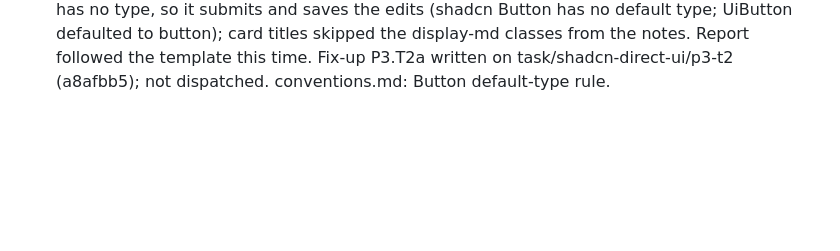
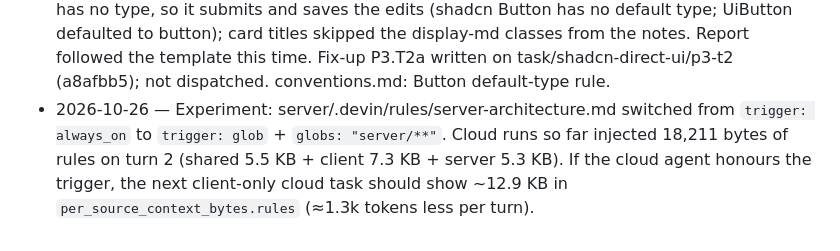
Before and after one commit to 1984Rakesh/SampleWebApp, a Markdown page: plans/shadcn-direct-ui/changelog.md, the part around the change. Rendered like a GitHub page; blank space fills up the shorter version.

Commit message:
devin rules: load server architecture rules only for server files
Client-only Devin sessions were injecting the server rules (5.3 KB) on
every turn. Scope them with trigger: glob to server/**; measured on the
next cloud task.

Co-Authored-By: Claude Opus 5.5 <noreply@anthropic.com>

```diff
--- a/plans/shadcn-direct-ui/changelog.md
+++ b/plans/shadcn-direct-ui/changelog.md
@@ -25,3 +25,4 @@
 - 2026-10-26 — P3.T1 (PR #28) merged (2365503). **Metrics, Devin Cloud Agent, Normal, playbook v3:** 13 turns; context 27.1k → 61.0k; cumulative ≈ 0.65M tokens (sum of per-turn context; turn 11's reported 168.8k treated as a glitch ≈ 56k); 1 min 50 s start → PR; 4 turns before first edit; 1 verify run (`VERIFY OK`); review passed first time. Fixed per-turn overhead ≈ 12k tokens (Devin sysprompt 18 KB, testing agent 4.6–8.2 KB, knowledge 6.5 KB) plus injected rules 18 KB. Waste: read 5 `Ui*` wrapper sources + card.tsx off-list (~2.6k tokens, carried by every later turn); still called `fetch_pr_template`. Previous Normal baseline P1.T3: 14 turns ≈ 1.03M. Source: Devin API `context_growth_update`/`iteration_stats` events.
 - 2026-10-26 — conventions.md: type-scale bracket classes, card-title sizes, and "don't open Ui* sources" (facts go in Manager notes). P3.T2 notes gain the wrapper facts. P3.T2 → Devin Local Agent.
 - 2026-10-26 — PR #29 (P3.T2, Devin Local Agent) failed review: Cancel inside the profile form has no type, so it submits and saves the edits (shadcn Button has no default type; UiButton defaulted to button); card titles skipped the display-md classes from the notes. Report followed the template this time. Fix-up P3.T2a written on task/shadcn-direct-ui/p3-t2 (a8afbb5); not dispatched. conventions.md: Button default-type rule.
+- 2026-10-26 — Experiment: server/.devin/rules/server-architecture.md switched from `trigger: always_on` to `trigger: glob` + `globs: "server/**"`. Cloud runs so far injected 18,211 bytes of rules on turn 2 (shared 5.5 KB + client 7.3 KB + server 5.3 KB). If the cloud agent honours the trigger, the next client-only cloud task should show ~12.9 KB in `per_source_context_bytes.rules` (≈1.3k tokens less per turn).
```
Also changed, not shown: 1 other file.
